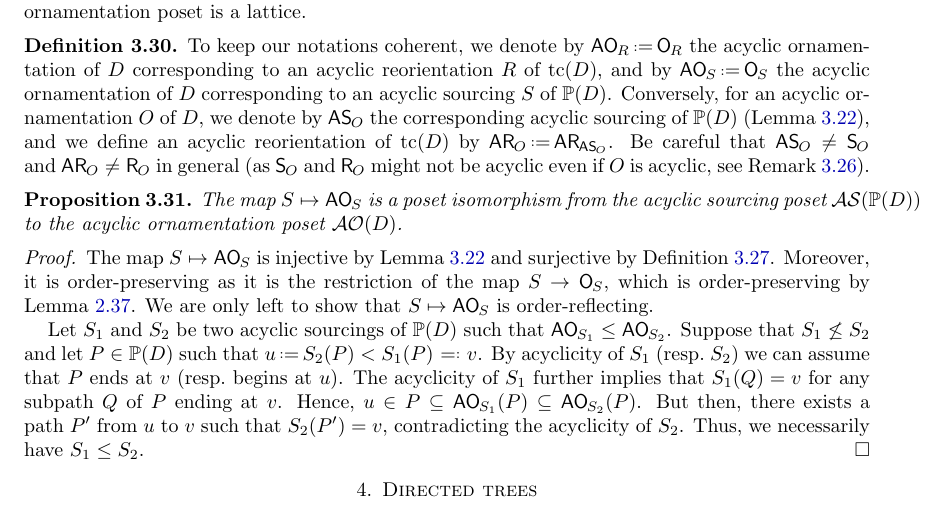
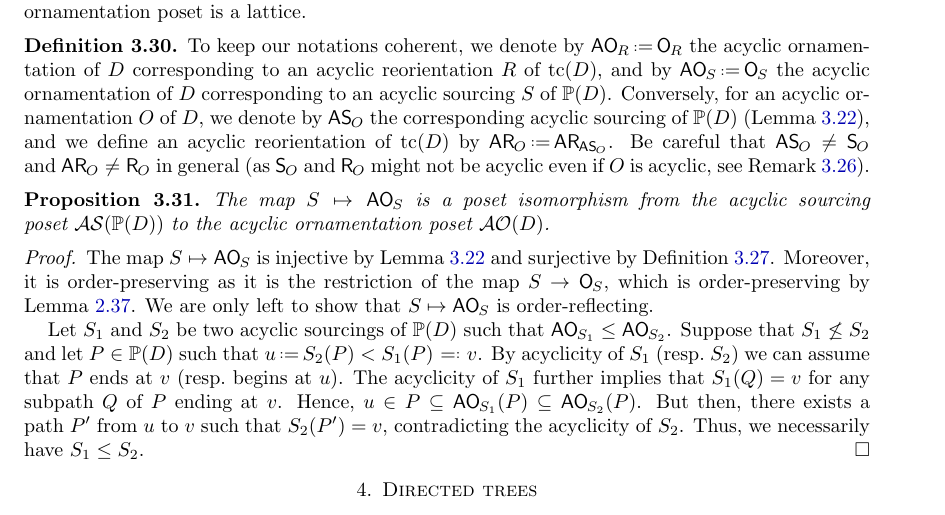
Before and after one commit to vpilaud/ornamentationLattices, a LaTeX paper (draft/intreevalLattices.tex): part of page 21 of 41, cut so that both start at the same text. Compiled offline with pdfLaTeX.

Commit message:
linebreak

```diff
--- a/draft/intreevalLattices.tex
+++ b/draft/intreevalLattices.tex
@@ -1572,7 +1572,7 @@ Be careful that~$\asour{O} \ne \sour{O}$ and~$\areori{O} \ne \reori{O}$ in gener
 
 \begin{proposition}
 \label{prop:ASour2AOrn}
-The map~$S \mapsto \aorn{S}$ is a poset isomorphism from the acyclic sourcing poset~$\ASour(\PP(D))$ to the acyclic ornamentation poset~$\AOrn(D)$.
+The map~$S \mapsto \aorn{S}$ is a poset isomorphism from the acyclic sourcing \linebreak poset~$\ASour(\PP(D))$ to the acyclic ornamentation poset~$\AOrn(D)$.
 \end{proposition}
 
 \begin{proof}
```
